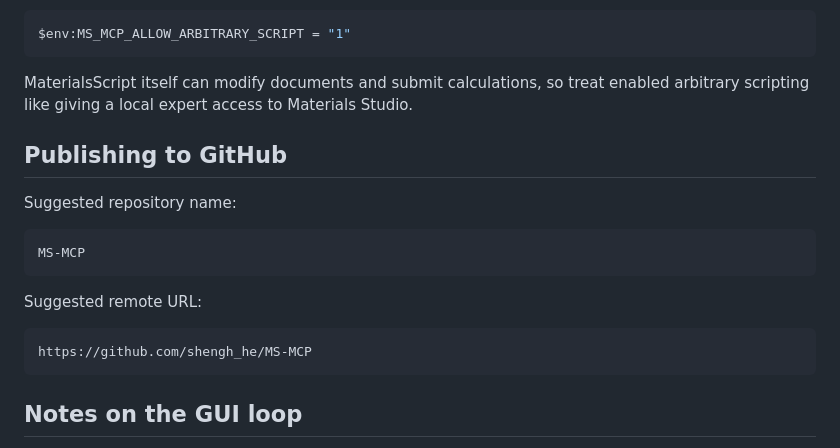
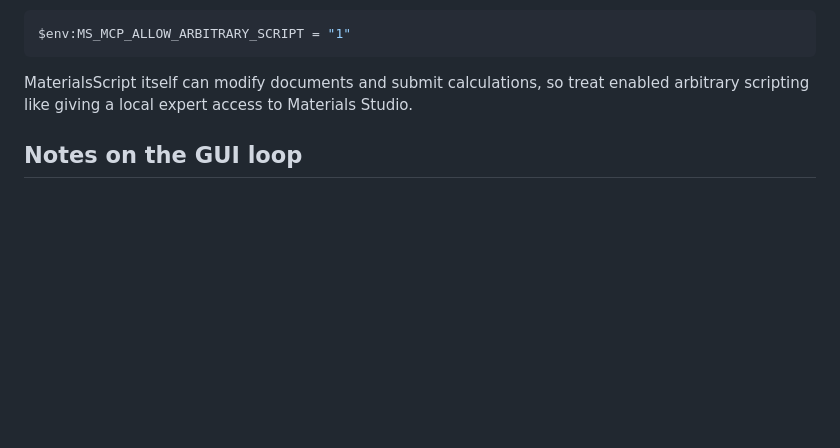
Before and after one commit to shenghhe-svg/shengh_he, a Markdown page: MS-MCP 1.0/README.md, the part around the change. GitHub-like rendering; blank space fills up the shorter version.

````diff
--- a/MS-MCP 1.0/README.md
+++ b/MS-MCP 1.0/README.md
@@ -336,20 +336,6 @@ $env:MS_MCP_ALLOW_ARBITRARY_SCRIPT = "1"
 
 MaterialsScript itself can modify documents and submit calculations, so treat enabled arbitrary scripting like giving a local expert access to Materials Studio.
 
-## Publishing to GitHub
-
-Suggested repository name:
-
-```text
-MS-MCP
-```
-
-Suggested remote URL:
-
-```text
-https://github.com/shengh_he/MS-MCP
-```
-
 ## Notes on the GUI loop
 
 Materials Studio does not expose a native Python-like `mcp_loop()` function in the inspected installation. MS-MCP uses `materialscript/mcp_loop_gui.pl` as the single supported polling loop for an already-open Materials Studio GUI project.
````
